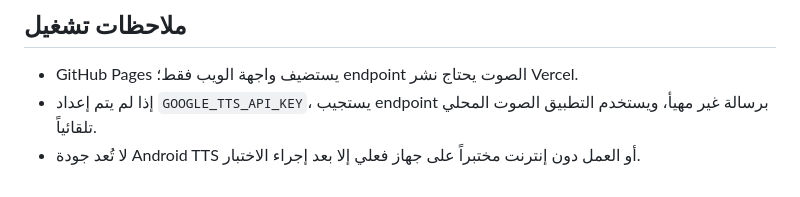
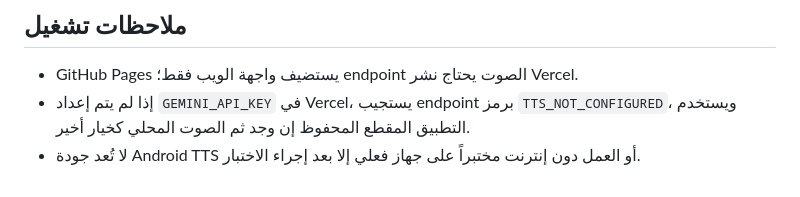
Before and after one commit to asimalimikial-rgb/Ali-andd-aboudy-scholars, a Markdown page: README.md, the part around the change. GitHub-like rendering.

Commit message:
Correct Vercel TTS configuration note for Gemini key

```diff
--- a/README.md
+++ b/README.md
@@ -55,5 +55,5 @@
 ## ملاحظات تشغيل
 
 - GitHub Pages يستضيف واجهة الويب فقط؛ endpoint الصوت يحتاج نشر Vercel.
-- إذا لم يتم إعداد `GOOGLE_TTS_API_KEY`، يستجيب endpoint برسالة غير مهيأ، ويستخدم التطبيق الصوت المحلي تلقائياً.
+- إذا لم يتم إعداد `GEMINI_API_KEY` في Vercel، يستجيب endpoint برمز `TTS_NOT_CONFIGURED`، ويستخدم التطبيق المقطع المحفوظ إن وجد ثم الصوت المحلي كخيار أخير.
 - لا تُعد جودة Android TTS أو العمل دون إنترنت مختبراً على جهاز فعلي إلا بعد إجراء الاختبار.
```
